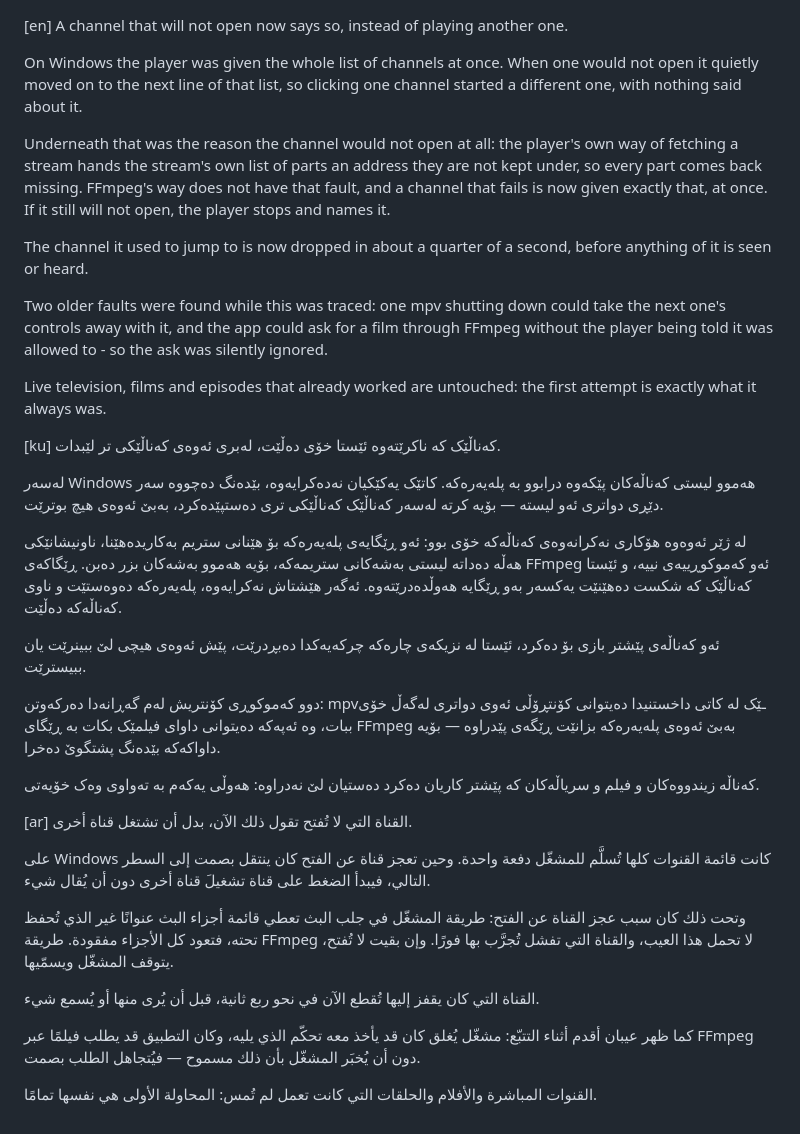
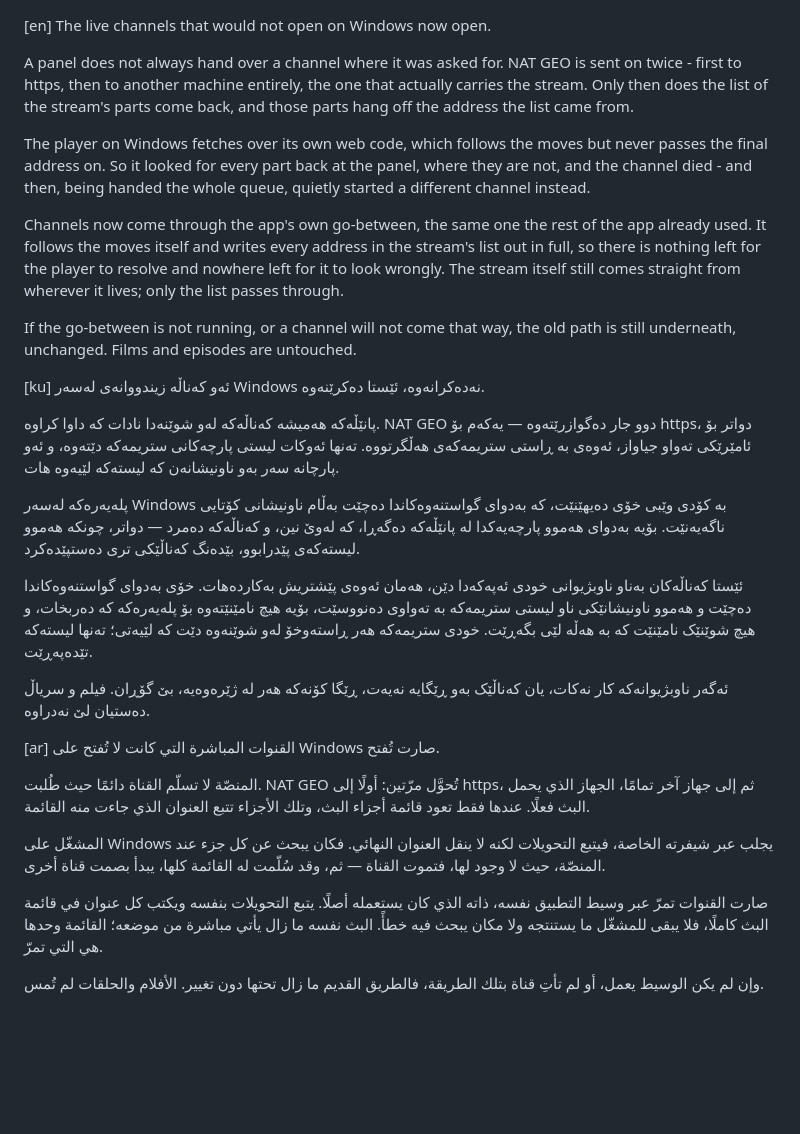
Before and after one commit to AndamAziz/kurdistan-iptv, a Markdown page: WHATSNEW.md, the part around the change. Rendered like a GitHub page; blank space fills up the shorter version.

```diff
--- a/WHATSNEW.md
+++ b/WHATSNEW.md
@@ -1,69 +1,62 @@
 [en]
-A channel that will not open now says so, instead of playing another one.
+The live channels that would not open on Windows now open.
 
-On Windows the player was given the whole list of channels at once. When one
-would not open it quietly moved on to the next line of that list, so clicking
-one channel started a different one, with nothing said about it.
+A panel does not always hand over a channel where it was asked for. NAT GEO
+is sent on twice - first to https, then to another machine entirely, the one
+that actually carries the stream. Only then does the list of the stream's
+parts come back, and those parts hang off the address the list came from.
 
-Underneath that was the reason the channel would not open at all: the player's
-own way of fetching a stream hands the stream's own list of parts an address
-they are not kept under, so every part comes back missing. FFmpeg's way does
-not have that fault, and a channel that fails is now given exactly that, at
-once. If it still will not open, the player stops and names it.
+The player on Windows fetches over its own web code, which follows the moves
+but never passes the final address on. So it looked for every part back at
+the panel, where they are not, and the channel died - and then, being handed
+the whole queue, quietly started a different channel instead.
 
-The channel it used to jump to is now dropped in about a quarter of a second,
-before anything of it is seen or heard.
+Channels now come through the app's own go-between, the same one the rest of
+the app already used. It follows the moves itself and writes every address in
+the stream's list out in full, so there is nothing left for the player to
+resolve and nowhere left for it to look wrongly. The stream itself still
+comes straight from wherever it lives; only the list passes through.
 
-Two older faults were found while this was traced: one mpv shutting down could
-take the next one's controls away with it, and the app could ask for a film
-through FFmpeg without the player being told it was allowed to - so the ask was
-silently ignored.
-
-Live television, films and episodes that already worked are untouched: the
-first attempt is exactly what it always was.
+If the go-between is not running, or a channel will not come that way, the
+old path is still underneath, unchanged. Films and episodes are untouched.
 
 [ku]
-کەناڵێک کە ناکرێتەوە ئێستا خۆی دەڵێت، لەبری ئەوەی کەناڵێکی تر لێبدات.
+ئەو کەناڵە زیندووانەی لەسەر Windows نەدەکرانەوە، ئێستا دەکرێنەوە.
 
-لەسەر Windows هەموو لیستی کەناڵەکان پێکەوە درابوو بە پلەیەرەکە. کاتێک یەکێکیان
-نەدەکرایەوە، بێدەنگ دەچووە سەر دێڕی دواتری ئەو لیستە — بۆیە کرتە لەسەر
-کەناڵێک کەناڵێکی تری دەستپێدەکرد، بەبێ ئەوەی هیچ بوترێت.
+پانێڵەکە هەمیشە کەناڵەکە لەو شوێنەدا نادات کە داوا کراوە. NAT GEO دوو جار
+دەگوازرێتەوە — یەکەم بۆ https، دواتر بۆ ئامێرێکی تەواو جیاواز، ئەوەی بە
+ڕاستی ستریمەکەی هەڵگرتووە. تەنها ئەوکات لیستی پارچەکانی ستریمەکە دێتەوە، و
+ئەو پارچانە سەر بەو ناونیشانەن کە لیستەکە لێیەوە هات.
 
-لە ژێر ئەوەوە هۆکاری نەکرانەوەی کەناڵەکە خۆی بوو: ئەو ڕێگایەی پلەیەرەکە بۆ
-هێنانی ستریم بەکاریدەهێنا، ناونیشانێکی هەڵە دەداتە لیستی بەشەکانی ستریمەکە،
-بۆیە هەموو بەشەکان بزر دەبن. ڕێگاکەی FFmpeg ئەو کەموکوڕییەی نییە، و ئێستا
-کەناڵێک کە شکست دەهێنێت یەکسەر بەو ڕێگایە هەوڵدەدرێتەوە. ئەگەر هێشتاش
-نەکرایەوە، پلەیەرەکە دەوەستێت و ناوی کەناڵەکە دەڵێت.
+پلەیەرەکە لەسەر Windows بە کۆدی وێبی خۆی دەیهێنێت، کە بەدوای گواستنەوەکاندا
+دەچێت بەڵام ناونیشانی کۆتایی ناگەیەنێت. بۆیە بەدوای هەموو پارچەیەکدا لە
+پانێڵەکە دەگەڕا، کە لەوێ نین، و کەناڵەکە دەمرد — دواتر، چونکە هەموو لیستەکەی
+پێدرابوو، بێدەنگ کەناڵێکی تری دەستپێدەکرد.
 
-ئەو کەناڵەی پێشتر بازی بۆ دەکرد، ئێستا لە نزیکەی چارەکە چرکەیەکدا دەبڕدرێت،
-پێش ئەوەی هیچی لێ ببینرێت یان ببیسترێت.
+ئێستا کەناڵەکان بەناو ناوبژیوانی خودی ئەپەکەدا دێن، هەمان ئەوەی پێشتریش
+بەکاردەهات. خۆی بەدوای گواستنەوەکاندا دەچێت و هەموو ناونیشانێکی ناو لیستی
+ستریمەکە بە تەواوی دەنووسێت، بۆیە هیچ نامێنێتەوە بۆ پلەیەرەکە کە
+دەربخات، و هیچ شوێنێک نامێنێت کە بە هەڵە لێی بگەڕێت. خودی ستریمەکە هەر
+ڕاستەوخۆ لەو شوێنەوە دێت کە لێیەتی؛ تەنها لیستەکە تێدەپەڕێت.
 
-دوو کەموکوڕی کۆنتریش لەم گەڕانەدا دەرکەوتن: mpvـێک لە کاتی داخستنیدا دەیتوانی
-کۆنتڕۆڵی ئەوی دواتری لەگەڵ خۆی ببات، وە ئەپەکە دەیتوانی داوای فیلمێک بکات بە
-ڕێگای FFmpeg بەبێ ئەوەی پلەیەرەکە بزانێت ڕێگەی پێدراوە — بۆیە داواکەکە بێدەنگ
-پشتگوێ دەخرا.
-
-کەناڵە زیندووەکان و فیلم و سریاڵەکان کە پێشتر کاریان دەکرد دەستیان لێ نەدراوە:
-هەوڵی یەکەم بە تەواوی وەک خۆیەتی.
+ئەگەر ناوبژیوانەکە کار نەکات، یان کەناڵێک بەو ڕێگایە نەیەت، ڕێگا کۆنەکە
+هەر لە ژێرەوەیە، بێ گۆڕان. فیلم و سریاڵ دەستیان لێ نەدراوە.
 
 [ar]
-القناة التي لا تُفتح تقول ذلك الآن، بدل أن تشتغل قناة أخرى.
+القنوات المباشرة التي كانت لا تُفتح على Windows صارت تُفتح.
 
-على Windows كانت قائمة القنوات كلها تُسلَّم للمشغّل دفعة واحدة. وحين تعجز قناة
-عن الفتح كان ينتقل بصمت إلى السطر التالي، فيبدأ الضغط على قناة تشغيلَ قناة
-أخرى دون أن يُقال شيء.
+المنصّة لا تسلّم القناة دائمًا حيث طُلبت. NAT GEO تُحوَّل مرّتين: أولًا إلى
+https، ثم إلى جهاز آخر تمامًا، الجهاز الذي يحمل البث فعلًا. عندها فقط تعود
+قائمة أجزاء البث، وتلك الأجزاء تتبع العنوان الذي جاءت منه القائمة.
 
-وتحت ذلك كان سبب عجز القناة عن الفتح: طريقة المشغّل في جلب البث تعطي قائمة
-أجزاء البث عنوانًا غير الذي تُحفظ تحته، فتعود كل الأجزاء مفقودة. طريقة FFmpeg
-لا تحمل هذا العيب، والقناة التي تفشل تُجرَّب بها فورًا. وإن بقيت لا تُفتح،
-يتوقف المشغّل ويسمّيها.
+المشغّل على Windows يجلب عبر شيفرته الخاصة، فيتبع التحويلات لكنه لا ينقل
+العنوان النهائي. فكان يبحث عن كل جزء عند المنصّة، حيث لا وجود لها، فتموت
+القناة — ثم، وقد سُلّمت له القائمة كلها، يبدأ بصمت قناة أخرى.
 
-القناة التي كان يقفز إليها تُقطع الآن في نحو ربع ثانية، قبل أن يُرى منها أو
-يُسمع شيء.
+صارت القنوات تمرّ عبر وسيط التطبيق نفسه، ذاته الذي كان يستعمله أصلًا. يتبع
+التحويلات بنفسه ويكتب كل عنوان في قائمة البث كاملًا، فلا يبقى للمشغّل ما
+يستنتجه ولا مكان يبحث فيه خطأً. البث نفسه ما زال يأتي مباشرة من موضعه؛
+القائمة وحدها هي التي تمرّ.
 
-كما ظهر عيبان أقدم أثناء التتبّع: مشغّل يُغلق كان قد يأخذ معه تحكّم الذي يليه،
-وكان التطبيق قد يطلب فيلمًا عبر FFmpeg دون أن يُخبَر المشغّل بأن ذلك مسموح —
-فيُتجاهل الطلب بصمت.
-
-القنوات المباشرة والأفلام والحلقات التي كانت تعمل لم تُمس: المحاولة الأولى هي
-نفسها تمامًا.
+وإن لم يكن الوسيط يعمل، أو لم تأتِ قناة بتلك الطريقة، فالطريق القديم ما زال
+تحتها دون تغيير. الأفلام والحلقات لم تُمس.
```
